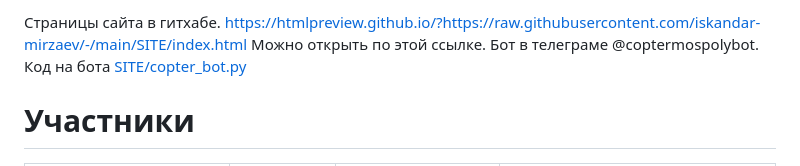
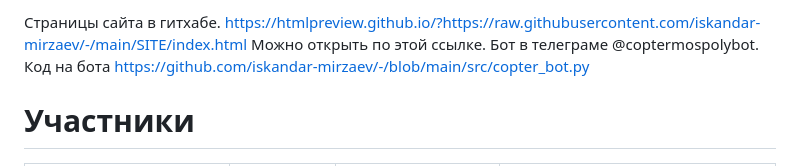
Before and after one commit to iskandar-mirzaev/-, a Markdown page: README.md, the part around the change. Drawn GitHub-style.

```diff
--- a/README.md
+++ b/README.md
@@ -1,6 +1,4 @@
-Страницы сайта в гитхабе. https://htmlpreview.github.io/?https://raw.githubusercontent.com/iskandar-mirzaev/-/main/SITE/index.html Можно открыть по этой ссылке. Бот в телеграме @coptermospolybot. Код на бота [SITE/copter_bot.py
-](https://github.com/iskandar-mirzaev/-/blob/main/copter_bot.py)
-
+Страницы сайта в гитхабе. https://htmlpreview.github.io/?https://raw.githubusercontent.com/iskandar-mirzaev/-/main/SITE/index.html Можно открыть по этой ссылке. Бот в телеграме @coptermospolybot. Код на бота https://github.com/iskandar-mirzaev/-/blob/main/src/copter_bot.py
 
 
 
```
